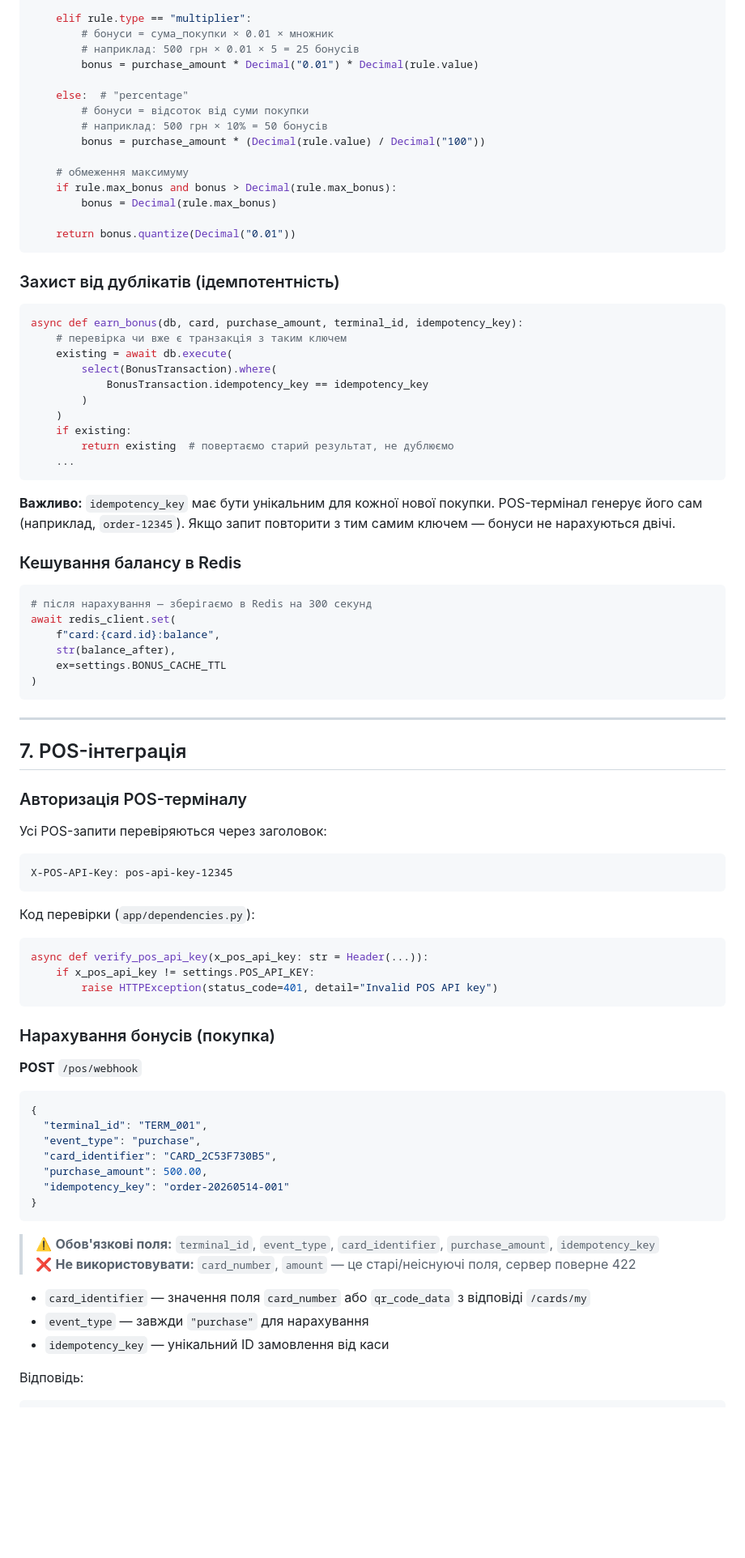
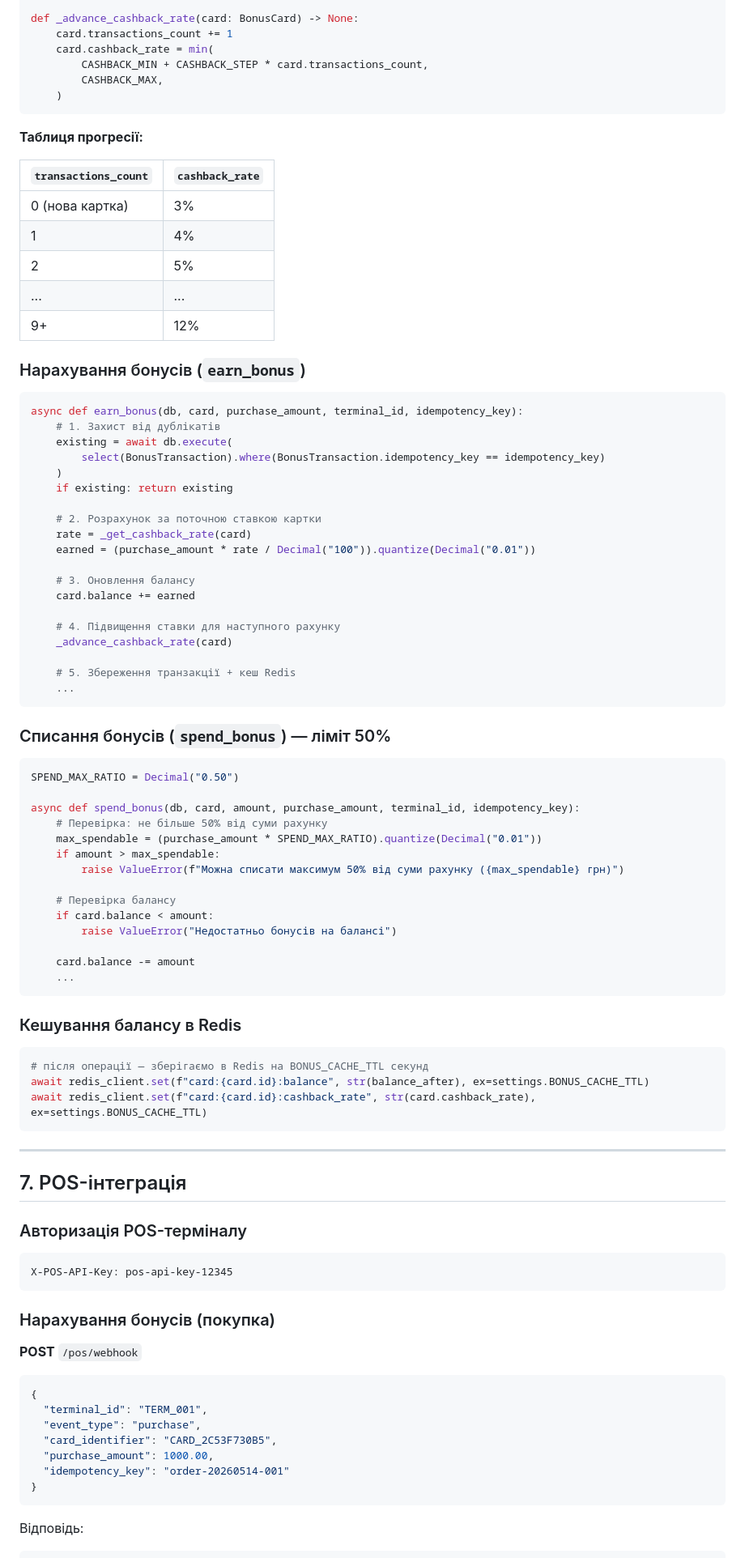
Before and after one commit to markmorkos/bonus_cards, a Markdown page: project/DOCUMENTATION.md, the part around one of its changes. Shown at 81% size. GitHub-like rendering; blank space fills up the shorter version.

````diff
--- a/project/DOCUMENTATION.md
+++ b/project/DOCUMENTATION.md
@@ -270,47 +251,71 @@ def _calculate_bonus(rule: BonusRule, purchase_amount: Decimal) -> Decimal:
 
-    elif rule.type == "multiplier":
-        # бонуси = сума_покупки × 0.01 × множник
-        # наприклад: 500 грн × 0.01 × 5 = 25 бонусів
-        bonus = purchase_amount * Decimal("0.01") * Decimal(rule.value)
-
-    else:  # "percentage"
-        # бонуси = відсоток від суми покупки
-        # наприклад: 500 грн × 10% = 50 бонусів
-        bonus = purchase_amount * (Decimal(rule.value) / Decimal("100"))
-
-    # обмеження максимуму
-    if rule.max_bonus and bonus > Decimal(rule.max_bonus):
-        bonus = Decimal(rule.max_bonus)
-
-    return bonus.quantize(Decimal("0.01"))
+def _advance_cashback_rate(card: BonusCard) -> None:
+    card.transactions_count += 1
+    card.cashback_rate = min(
+        CASHBACK_MIN + CASHBACK_STEP * card.transactions_count,
+        CASHBACK_MAX,
+    )
 ```
 
-### Захист від дублікатів (ідемпотентність)
+**Таблиця прогресії:**
+
+| `transactions_count` | `cashback_rate` |
+|---|---|
+| 0 (нова картка) | 3% |
+| 1 | 4% |
+| 2 | 5% |
+| ... | ... |
+| 9+ | 12% |
+
+### Нарахування бонусів (`earn_bonus`)
 
 ```python
 async def earn_bonus(db, card, purchase_amount, terminal_id, idempotency_key):
-    # перевірка чи вже є транзакція з таким ключем
+    # 1. Захист від дублікатів
     existing = await db.execute(
-        select(BonusTransaction).where(
-            BonusTransaction.idempotency_key == idempotency_key
-        )
+        select(BonusTransaction).where(BonusTransaction.idempotency_key == idempotency_key)
     )
-    if existing:
-        return existing  # повертаємо старий результат, не дублюємо
+    if existing: return existing
+
+    # 2. Розрахунок за поточною ставкою картки
+    rate = _get_cashback_rate(card)
+    earned = (purchase_amount * rate / Decimal("100")).quantize(Decimal("0.01"))
+
+    # 3. Оновлення балансу
+    card.balance += earned
+
+    # 4. Підвищення ставки для наступного рахунку
+    _advance_cashback_rate(card)
+
+    # 5. Збереження транзакції + кеш Redis
     ...
 ```
 
-**Важливо:** `idempotency_key` має бути унікальним для кожної нової покупки. POS-термінал генерує його сам (наприклад, `order-12345`). Якщо запит повторити з тим самим ключем — бонуси не нарахуються двічі.
+### Списання бонусів (`spend_bonus`) — ліміт 50%
+
+```python
+SPEND_MAX_RATIO = Decimal("0.50")
+
+async def spend_bonus(db, card, amount, purchase_amount, terminal_id, idempotency_key):
+    # Перевірка: не більше 50% від суми рахунку
+    max_spendable = (purchase_amount * SPEND_MAX_RATIO).quantize(Decimal("0.01"))
+    if amount > max_spendable:
+        raise ValueError(f"Можна списати максимум 50% від суми рахунку ({max_spendable} грн)")
+
+    # Перевірка балансу
+    if card.balance < amount:
+        raise ValueError("Недостатньо бонусів на балансі")
+
+    card.balance -= amount
+    ...
+```
 
 ### Кешування балансу в Redis
 
 ```python
-# після нарахування — зберігаємо в Redis на 300 секунд
-await redis_client.set(
-    f"card:{card.id}:balance",
-    str(balance_after),
-    ex=settings.BONUS_CACHE_TTL
-)
+# після операції — зберігаємо в Redis на BONUS_CACHE_TTL секунд
+await redis_client.set(f"card:{card.id}:balance", str(balance_after), ex=settings.BONUS_CACHE_TTL)
+await redis_client.set(f"card:{card.id}:cashback_rate", str(card.cashback_rate), ex=settings.BONUS_CACHE_TTL)
 ```
 
 ---
@@ -319,16 +324,8 @@ await redis_client.set(
 
 ### Авторизація POS-терміналу
 
-Усі POS-запити перевіряються через заголовок:
 ```
 X-POS-API-Key: pos-api-key-12345
-```
-
-Код перевірки (`app/dependencies.py`):
-```python
-async def verify_pos_api_key(x_pos_api_key: str = Header(...)):
-    if x_pos_api_key != settings.POS_API_KEY:
-        raise HTTPException(status_code=401, detail="Invalid POS API key")
 ```
 
 ### Нарахування бонусів (покупка)
@@ -340,17 +337,10 @@ async def verify_pos_api_key(x_pos_api_key: str = Header(...)):
   "terminal_id": "TERM_001",
   "event_type": "purchase",
   "card_identifier": "CARD_2C53F730B5",
-  "purchase_amount": 500.00,
+  "purchase_amount": 1000.00,
   "idempotency_key": "order-20260514-001"
 }
 ```
-
-> ⚠️ **Обов'язкові поля:** `terminal_id`, `event_type`, `card_identifier`, `purchase_amount`, `idempotency_key`
-> ❌ **Не використовувати:** `card_number`, `amount` — це старі/неіснуючі поля, сервер поверне 422
-
-- `card_identifier` — значення поля `card_number` або `qr_code_data` з відповіді `/cards/my`
-- `event_type` — завжди `"purchase"` для нарахування
-- `idempotency_key` — унікальний ID замовлення від каси
 
 Відповідь:
 ```json
````
Also changed, not shown: other parts of project/DOCUMENTATION.md (+184 -214 lines).
